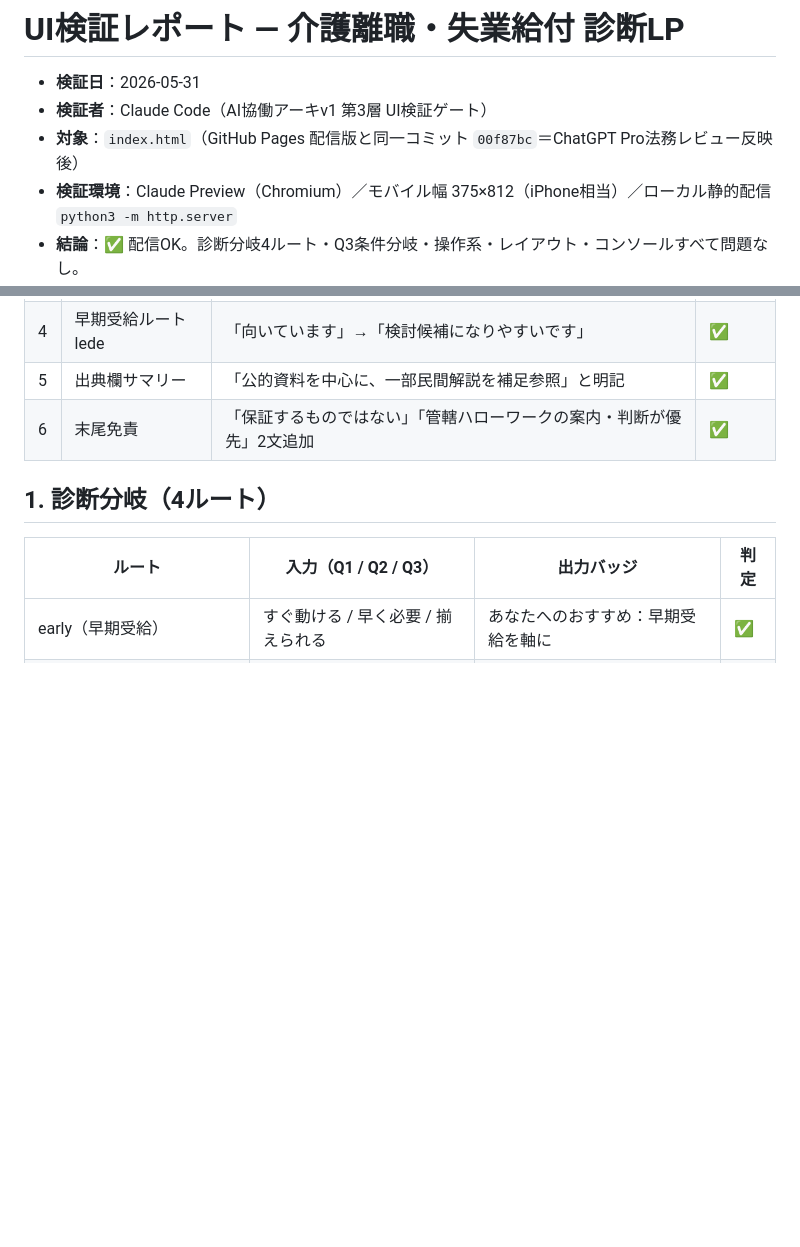
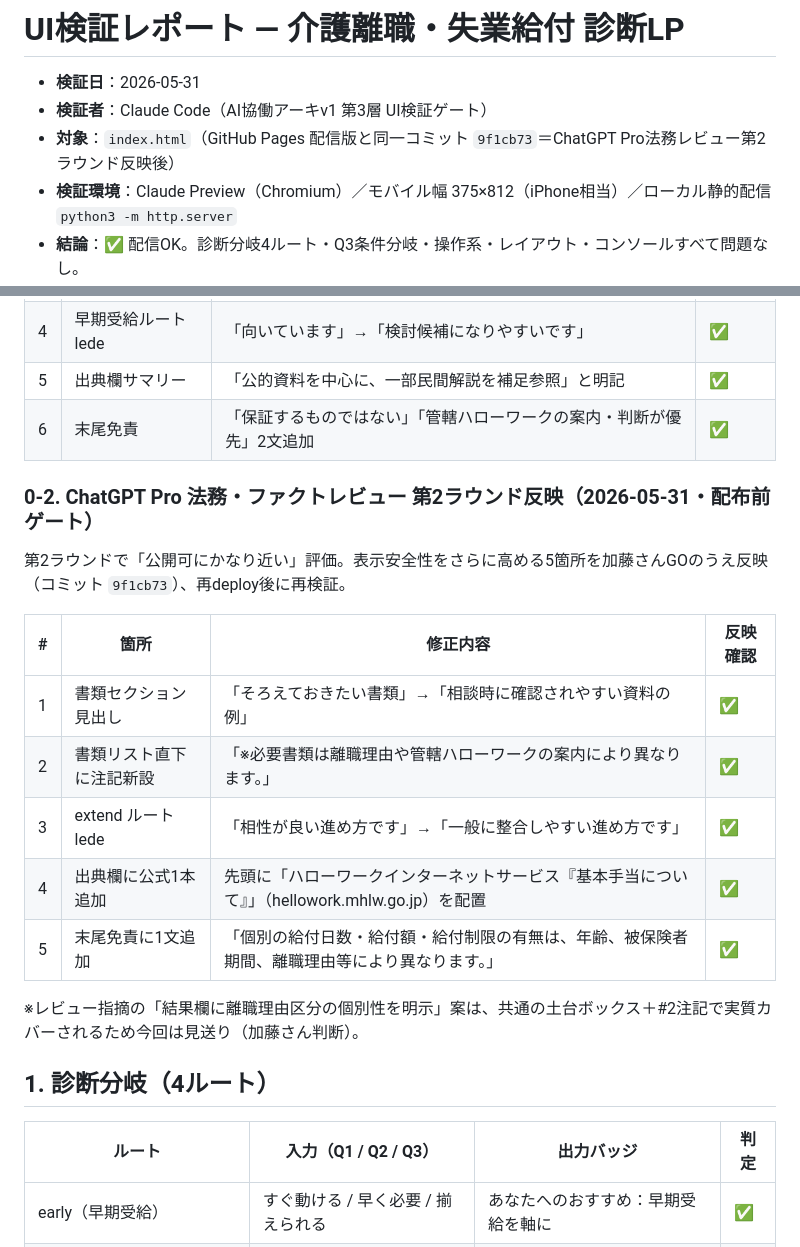
Before and after one commit to lsfp-ai/lsfp-kaigo-shitsugyo-lp, a Markdown page: docs/ui-verification-2026-05-31.md, 2 parts joined by grey strips. GitHub-like rendering; blank space fills up the shorter version.

Commit message:
Update UI report: ChatGPT Pro legal review R2 re-verified (commit 9f1cb73)
Co-Authored-By: Claude Opus 4.8 <noreply@anthropic.com>

```diff
--- a/docs/ui-verification-2026-05-31.md
+++ b/docs/ui-verification-2026-05-31.md
@@ -2,7 +2,7 @@
 
 - **検証日**：2026-05-31
 - **検証者**：Claude Code（AI協働アーキv1 第3層 UI検証ゲート）
-- **対象**：`index.html`（GitHub Pages 配信版と同一コミット `00f87bc`＝ChatGPT Pro法務レビュー反映後）
+- **対象**：`index.html`（GitHub Pages 配信版と同一コミット `9f1cb73`＝ChatGPT Pro法務レビュー第2ラウンド反映後）
 - **検証環境**：Claude Preview（Chromium）／モバイル幅 375×812（iPhone相当）／ローカル静的配信 `python3 -m http.server`
 - **結論**：✅ 配信OK。診断分岐4ルート・Q3条件分岐・操作系・レイアウト・コンソールすべて問題なし。
 
@@ -18,6 +18,20 @@
 | 4 | 早期受給ルートlede | 「向いています」→「検討候補になりやすいです」 | ✅ |
 | 5 | 出典欄サマリー | 「公的資料を中心に、一部民間解説を補足参照」と明記 | ✅ |
 | 6 | 末尾免責 | 「保証するものではない」「管轄ハローワークの案内・判断が優先」2文追加 | ✅ |
+
+### 0-2. ChatGPT Pro 法務・ファクトレビュー 第2ラウンド反映（2026-05-31・配布前ゲート）
+
+第2ラウンドで「公開可にかなり近い」評価。表示安全性をさらに高める5箇所を加藤さんGOのうえ反映（コミット `9f1cb73`）、再deploy後に再検証。
+
+| # | 箇所 | 修正内容 | 反映確認 |
+|---|---|---|---|
+| 1 | 書類セクション見出し | 「そろえておきたい書類」→「相談時に確認されやすい資料の例」 | ✅ |
+| 2 | 書類リスト直下に注記新設 | 「※必要書類は離職理由や管轄ハローワークの案内により異なります。」 | ✅ |
+| 3 | extend ルート lede | 「相性が良い進め方です」→「一般に整合しやすい進め方です」 | ✅ |
+| 4 | 出典欄に公式1本追加 | 先頭に「ハローワークインターネットサービス『基本手当について』」（hellowork.mhlw.go.jp）を配置 | ✅ |
+| 5 | 末尾免責に1文追加 | 「個別の給付日数・給付額・給付制限の有無は、年齢、被保険者期間、離職理由等により異なります。」 | ✅ |
+
+※レビュー指摘の「結果欄に離職理由区分の個別性を明示」案は、共通の土台ボックス＋#2注記で実質カバーされるため今回は見送り（加藤さん判断）。
 
 ## 1. 診断分岐（4ルート）
 
```
